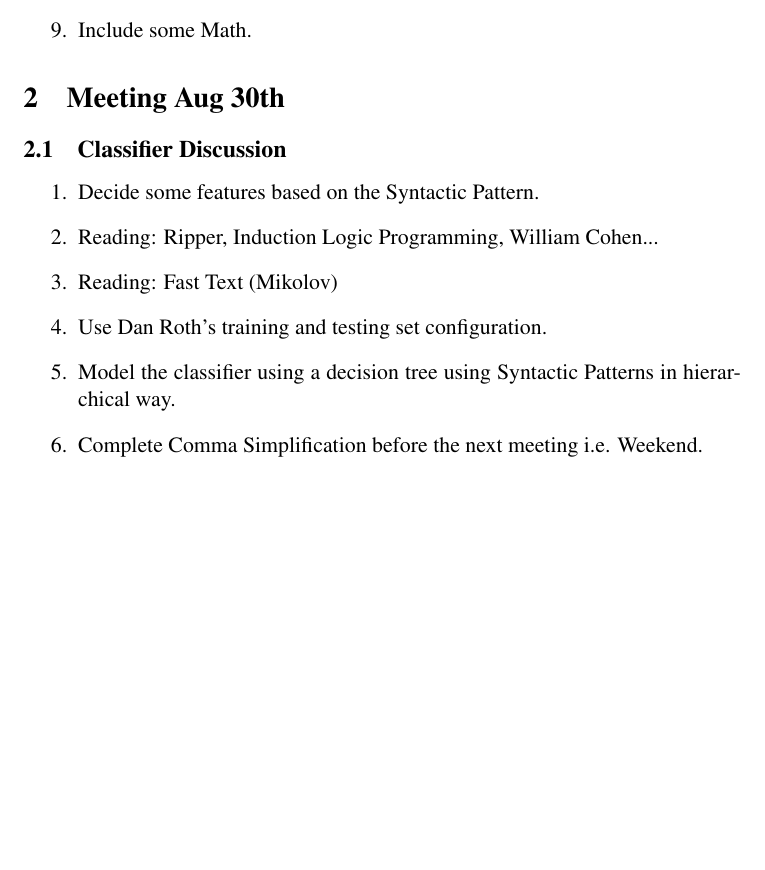
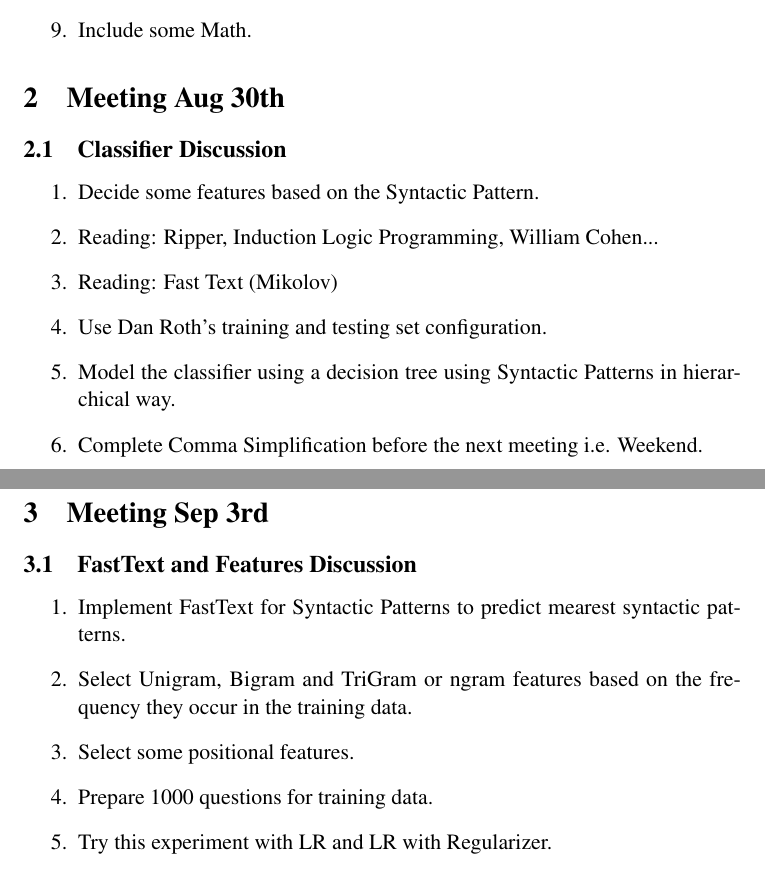
Before and after one commit to vishalrajpal/SentenceSimplification, a LaTeX document (tex/Meeting Notes/Meeting Notes.tex): part of the page before the commit and two parts of pages 1 and 2 of 2 after it, the two joined at a grey line, cut so that both start at the same text, the shorter picture padded with empty space. Compiled offline with pdfLaTeX.

Commit message:
Meeting Notes

```diff
--- a/tex/Meeting Notes/Meeting Notes.tex
+++ b/tex/Meeting Notes/Meeting Notes.tex
@@ -28,4 +28,14 @@
 \item Complete Comma Simplification before the next meeting i.e. Weekend.
 \end{enumerate}
 
+\section{Meeting Sep 3rd}
+\subsection{FastText and Features Discussion}
+\begin{enumerate}
+\item Implement FastText for Syntactic Patterns to predict mearest syntactic patterns.
+\item Select Unigram, Bigram and TriGram or ngram features based on the frequency they occur in the training data.
+\item Select some positional features.
+\item Prepare 1000 questions for training data.
+\item Try this experiment with LR and LR with Regularizer.
+\end{enumerate}
+
 \end{document}
```
Also changed, not shown: tex/Meeting Notes/Meeting Notes.pdf, 1 other file.
